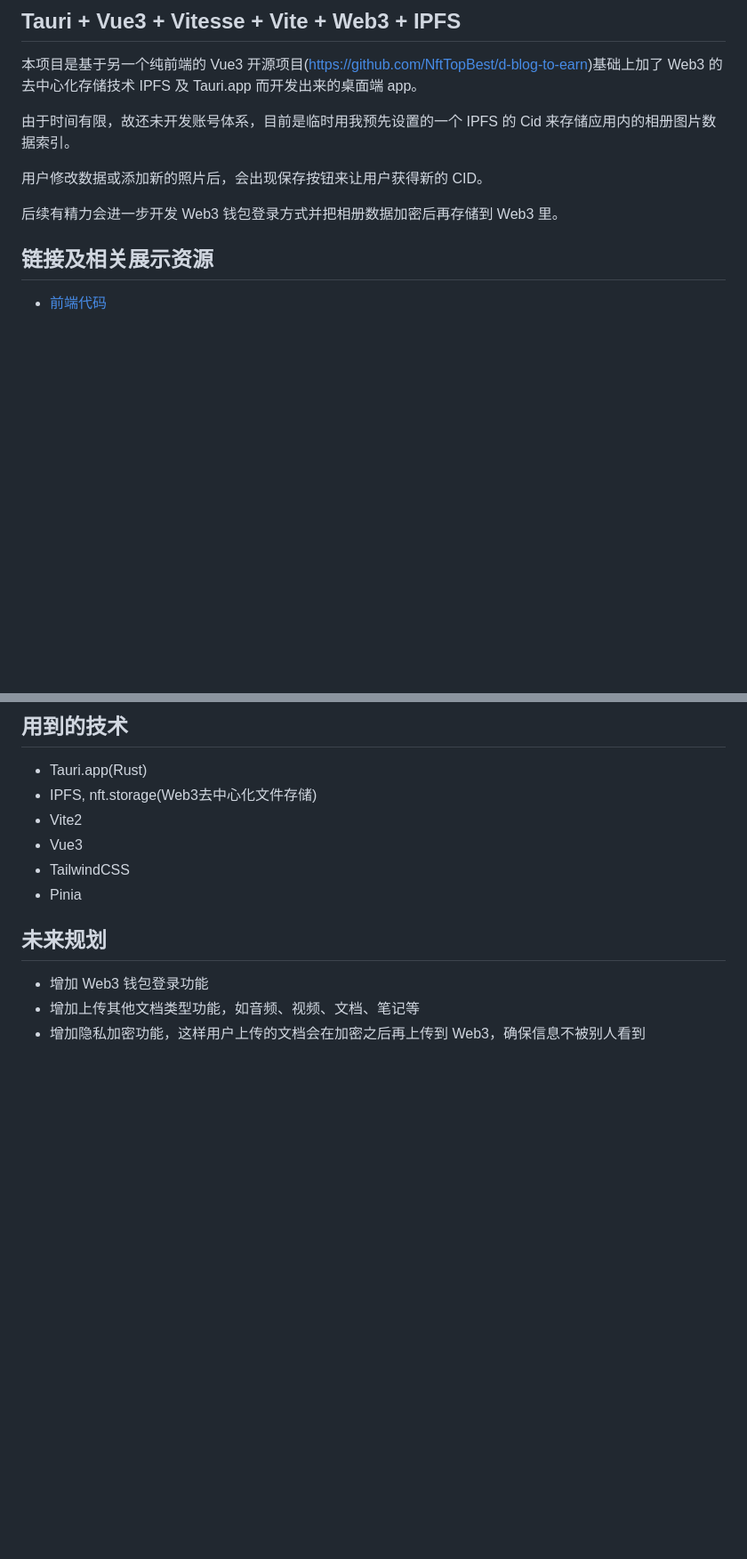
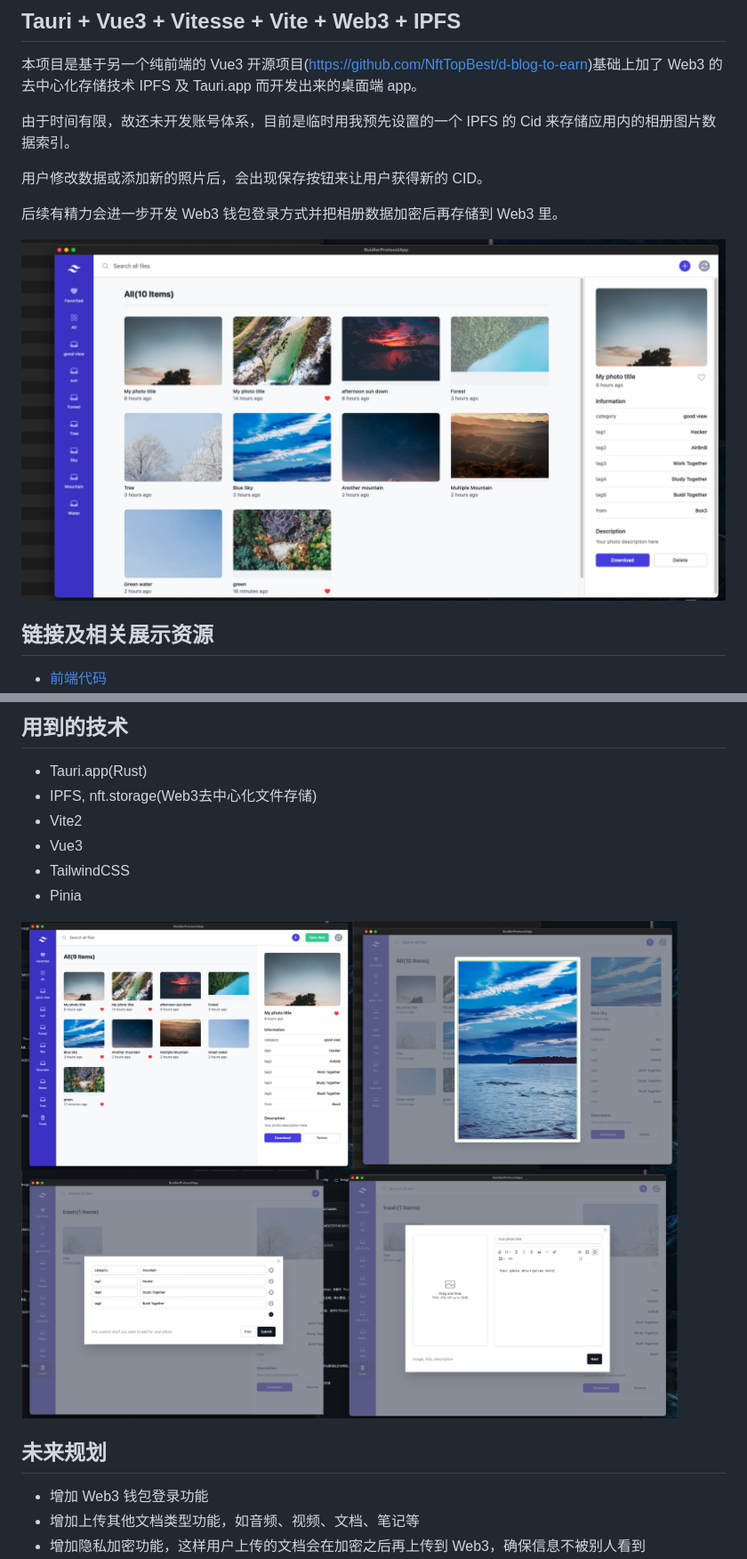
Before and after one commit to rustcc/hackathon2022, a Markdown page: tauri-web3-albumn/README.md, 2 parts joined by grey strips. Shown: that part at 89% size. GitHub-like rendering; pictures changed too: tauri-web3-albumn/screenshot1.jpg (added), tauri-web3-albumn/screenshot2.jpg (added); blank space fills up the shorter version.

Commit message:
✨ update readme

```diff
--- a/tauri-web3-albumn/README.md
+++ b/tauri-web3-albumn/README.md
@@ -7,6 +7,8 @@
 用户修改数据或添加新的照片后，会出现保存按钮来让用户获得新的 CID。
 
 后续有精力会进一步开发 Web3 钱包登录方式并把相册数据加密后再存储到 Web3 里。
+
+<img src="./screenshot1.jpg" />
 
 ## 链接及相关展示资源
 
@@ -33,6 +35,8 @@
 * TailwindCSS
 * Pinia
 
+<img src="./screenshot2.jpg" />
+
 ## 未来规划
 
 * 增加 Web3 钱包登录功能
```
